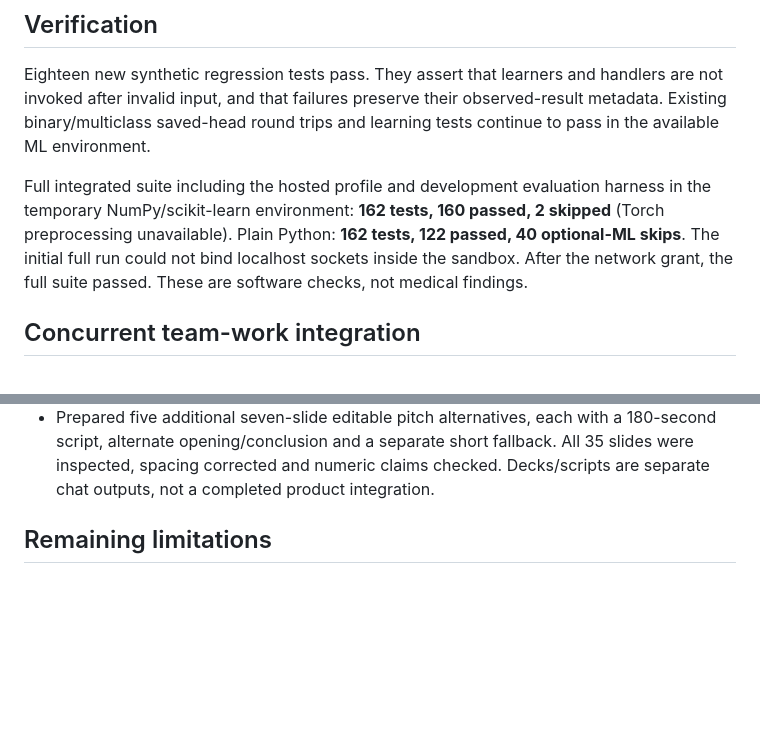
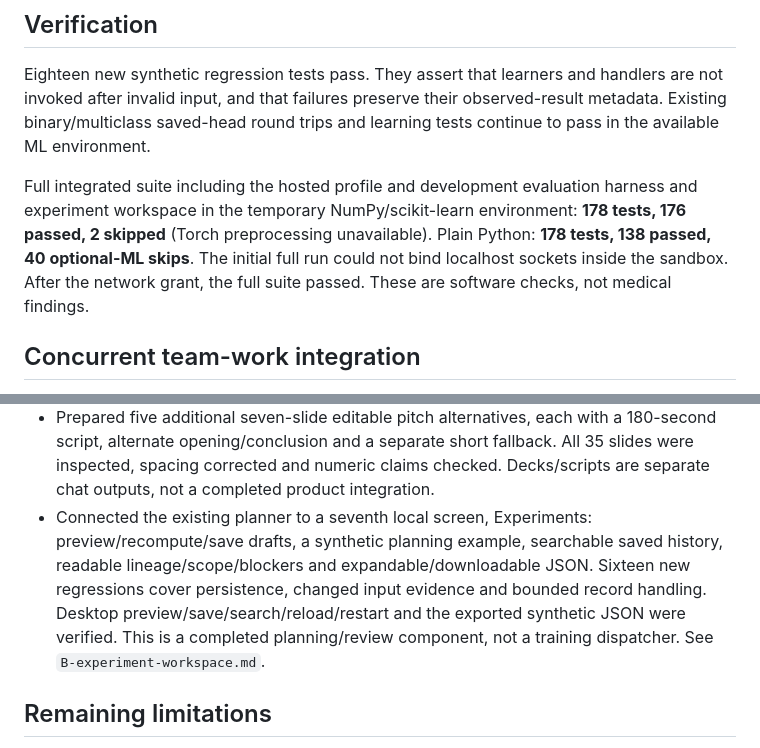
Before and after one commit to oncolohealth/oncolohealth, a Markdown page: docs/reports/demo-readiness.md, 2 parts joined by grey strips. Drawn GitHub-style; blank space fills up the shorter version.

Commit message:
Record experiment workspace verification in the handoff report

```diff
--- a/docs/reports/demo-readiness.md
+++ b/docs/reports/demo-readiness.md
@@ -44,9 +44,9 @@ observed-result metadata. Existing binary/multiclass saved-head round trips and
 learning tests continue to pass in the available ML environment.
 
 Full integrated suite including the hosted profile and development evaluation
-harness in the temporary NumPy/scikit-learn environment: **162 tests,
-160 passed, 2 skipped** (Torch preprocessing unavailable). Plain Python:
-**162 tests, 122 passed, 40 optional-ML skips**. The initial full run
+harness and experiment workspace in the temporary NumPy/scikit-learn environment:
+**178 tests, 176 passed, 2 skipped** (Torch preprocessing unavailable). Plain Python:
+**178 tests, 138 passed, 40 optional-ML skips**. The initial full run
 could not bind localhost sockets inside the sandbox. After the network grant,
 the full suite passed. These are software checks, not medical findings.
 
@@ -87,6 +87,13 @@ encoder caches by encoder plus variant. Both new source tests are included.
   a 180-second script, alternate opening/conclusion and a separate short fallback.
   All 35 slides were inspected, spacing corrected and numeric claims checked.
   Decks/scripts are separate chat outputs, not a completed product integration.
+- Connected the existing planner to a seventh local screen, Experiments:
+  preview/recompute/save drafts, a synthetic planning example, searchable saved
+  history, readable lineage/scope/blockers and expandable/downloadable JSON.
+  Sixteen new regressions cover persistence, changed input evidence and bounded
+  record handling. Desktop preview/save/search/reload/restart and the exported
+  synthetic JSON were verified. This is a completed planning/review component,
+  not a training dispatcher. See `B-experiment-workspace.md`.
 
 ## Remaining limitations
 
```
